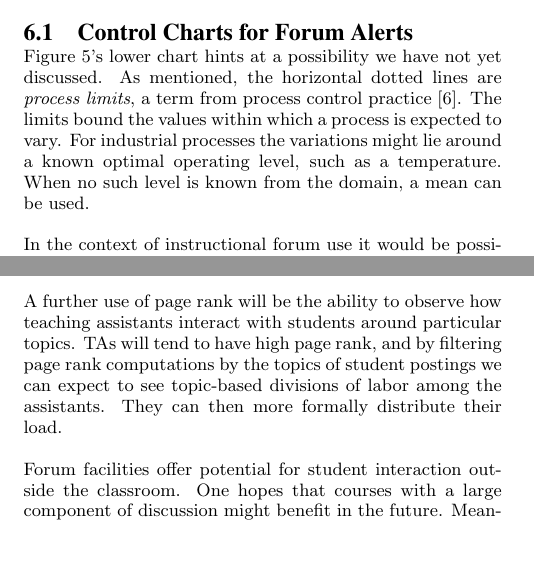
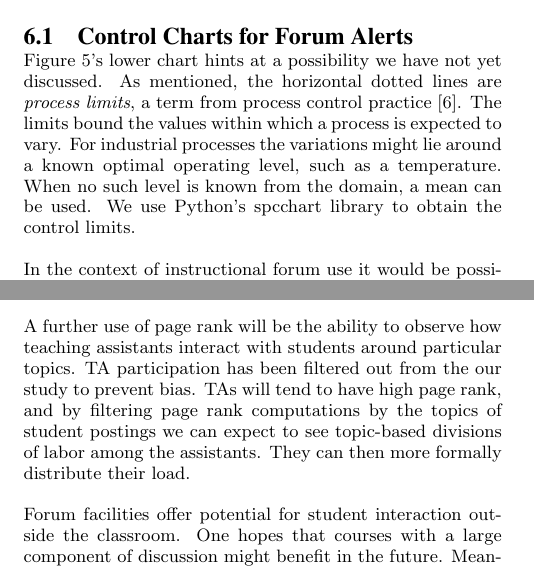
Before and after one commit to paepcke/piazza_downloads, a LaTeX document (Papers/ForumPrompts/forumPrompts.tex, which reads Papers/ForumPrompts/forumPromptsBody.tex): two parts of the columns of pages 5 and 6 of 6, joined at a grey line, cut so that both start at the same text, the shorter picture padded with empty space. Compiled offline with pdfLaTeX.

Commit message:
more changes based on reviewers comments

```diff
--- a/Papers/ForumPrompts/forumPromptsBody.tex
+++ b/Papers/ForumPrompts/forumPromptsBody.tex
@@ -527,7 +527,7 @@
 \cite{nist2012}. The limits bound the values within which a process is
 expected to vary. For industrial processes the variations might lie
 around a known optimal operating level, such as a temperature. When no
-such level is known from the domain, a mean can be used.
+such level is known from the domain, a mean can be used. We use Python's spcchart library to obtain the control limits.
 
 In the context of instructional forum use it would be possible to
 detect points, such as the one above the upper control limit in
@@ -608,7 +608,7 @@
 investigation.
 
 A further use of page rank will be the ability to observe how teaching
-assistants interact with students around particular topics. TAs will
+assistants interact with students around particular topics. TA participation has been filtered out from the our study to prevent bias. TAs will
 tend to have high page rank, and by filtering page rank computations
 by the topics of student postings we can expect to see topic-based
 divisions of labor among the assistants. They can then more formally
```
